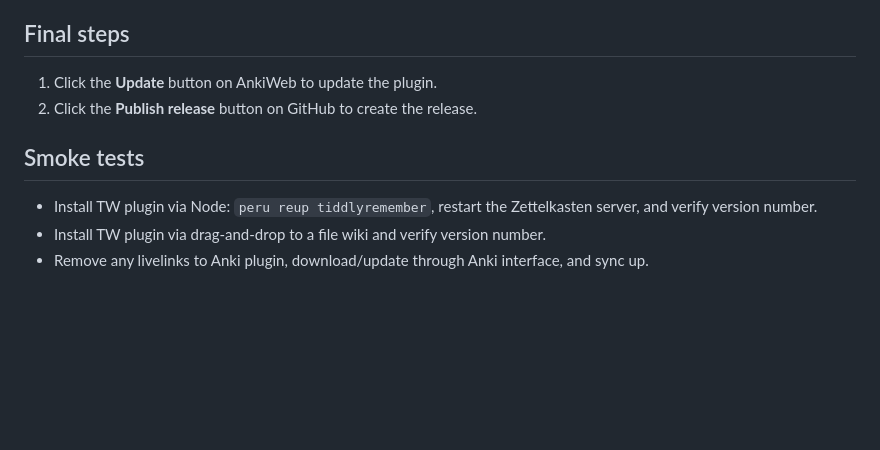
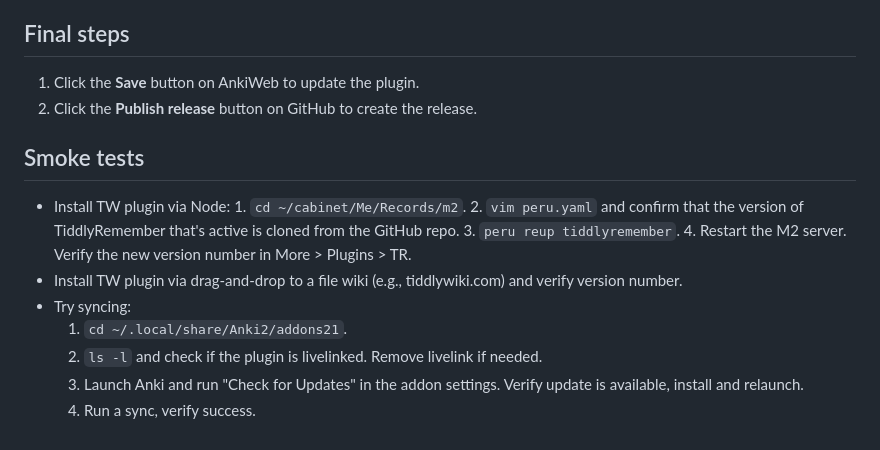
Before and after one commit to sobjornstad/TiddlyRemember, a Markdown page: RELEASING.md, the part around the change. Rendered like a GitHub page; blank space fills up the shorter version.

Commit message:
dial in release instructions a bit more

```diff
--- a/RELEASING.md
+++ b/RELEASING.md
@@ -87,11 +87,22 @@ Don't stop the listener until you're told to do so by a later step
 
 ## Final steps
 
-1. Click the **Update** button on AnkiWeb to update the plugin.
+1. Click the **Save** button on AnkiWeb to update the plugin.
 2. Click the **Publish release** button on GitHub to create the release.
 
 ## Smoke tests
 
-* Install TW plugin via Node: `peru reup tiddlyremember`, restart the Zettelkasten server, and verify version number.
-* Install TW plugin via drag-and-drop to a file wiki and verify version number.
-* Remove any livelinks to Anki plugin, download/update through Anki interface, and sync up.
+* Install TW plugin via Node:
+      1. `cd ~/cabinet/Me/Records/m2`.
+      2. `vim peru.yaml` and confirm that the version of TiddlyRemember that's active
+         is cloned from the GitHub repo.
+      3. `peru reup tiddlyremember`.
+      4. Restart the M2 server. Verify the new version number in More > Plugins > TR.
+* Install TW plugin via drag-and-drop to a file wiki (e.g., tiddlywiki.com)
+  and verify version number.
+* Try syncing:
+  1. `cd ~/.local/share/Anki2/addons21`.
+  2. `ls -l` and check if the plugin is livelinked. Remove livelink if needed.
+  3. Launch Anki and run "Check for Updates" in the addon settings.
+     Verify update is available, install and relaunch.
+  4. Run a sync, verify success.
```
